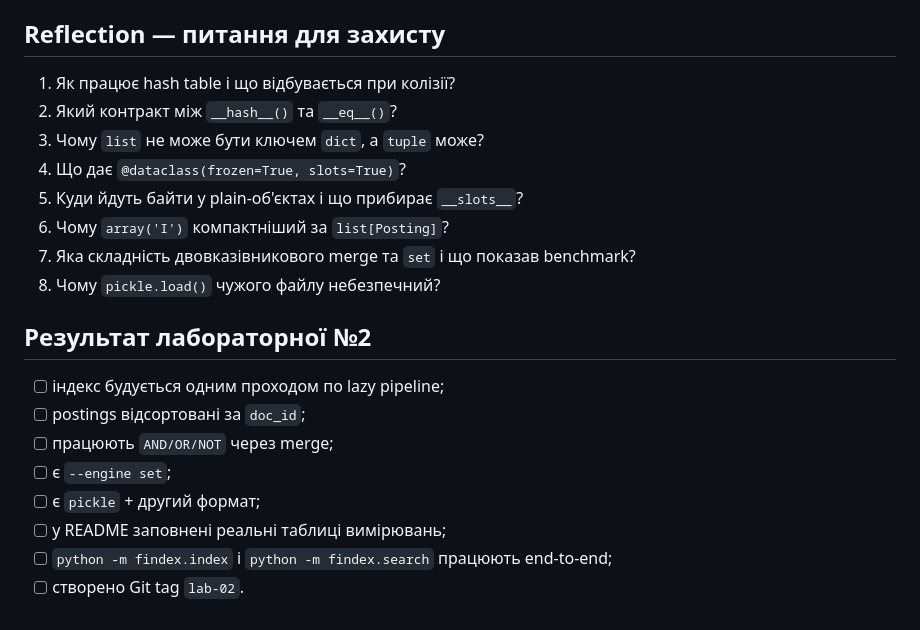
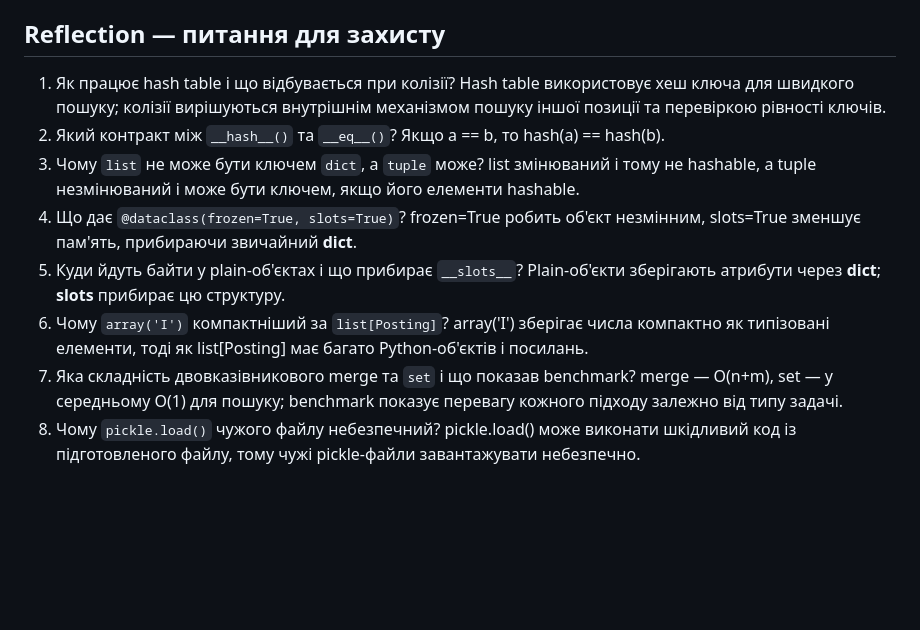
Before and after one commit to dfsgotl-lenya/findex, a Markdown page: README.md, the part around the change. GitHub-like rendering; blank space fills up the shorter version.

```diff
--- a/README.md
+++ b/README.md
@@ -242,21 +242,18 @@ main
 ## Reflection — питання для захисту
 
 1. Як працює hash table і що відбувається при колізії?
+Hash table використовує хеш ключа для швидкого пошуку; колізії вирішуються внутрішнім механізмом пошуку іншої позиції та перевіркою рівності ключів.
 2. Який контракт між `__hash__()` та `__eq__()`?
+Якщо a == b, то hash(a) == hash(b).
 3. Чому `list` не може бути ключем `dict`, а `tuple` може?
+list змінюваний і тому не hashable, а tuple незмінюваний і може бути ключем, якщо його елементи hashable.
 4. Що дає `@dataclass(frozen=True, slots=True)`?
+frozen=True робить об'єкт незмінним, slots=True зменшує пам'ять, прибираючи звичайний __dict__.
 5. Куди йдуть байти у plain-об'єктах і що прибирає `__slots__`?
+Plain-об'єкти зберігають атрибути через __dict__; __slots__ прибирає цю структуру.
 6. Чому `array('I')` компактніший за `list[Posting]`?
+array('I') зберігає числа компактно як типізовані елементи, тоді як list[Posting] має багато Python-об'єктів і посилань.
 7. Яка складність двовказівникового merge та `set` і що показав benchmark?
+merge — O(n+m), set — у середньому O(1) для пошуку; benchmark показує перевагу кожного підходу залежно від типу задачі.
 8. Чому `pickle.load()` чужого файлу небезпечний?
-
-## Результат лабораторної №2
-
-- [ ] індекс будується одним проходом по lazy pipeline;
-- [ ] postings відсортовані за `doc_id`;
-- [ ] працюють `AND/OR/NOT` через merge;
-- [ ] є `--engine set`;
-- [ ] є `pickle` + другий формат;
-- [ ] у README заповнені реальні таблиці вимірювань;
-- [ ] `python -m findex.index` і `python -m findex.search` працюють end-to-end;
-- [ ] створено Git tag `lab-02`.
+pickle.load() може виконати шкідливий код із підготовленого файлу, тому чужі pickle-файли завантажувати небезпечно.
```
